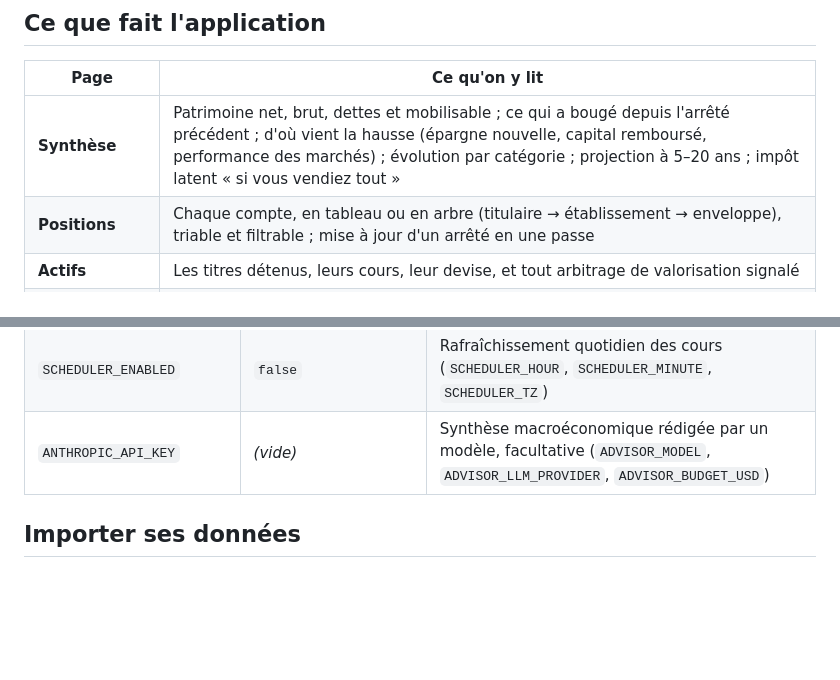
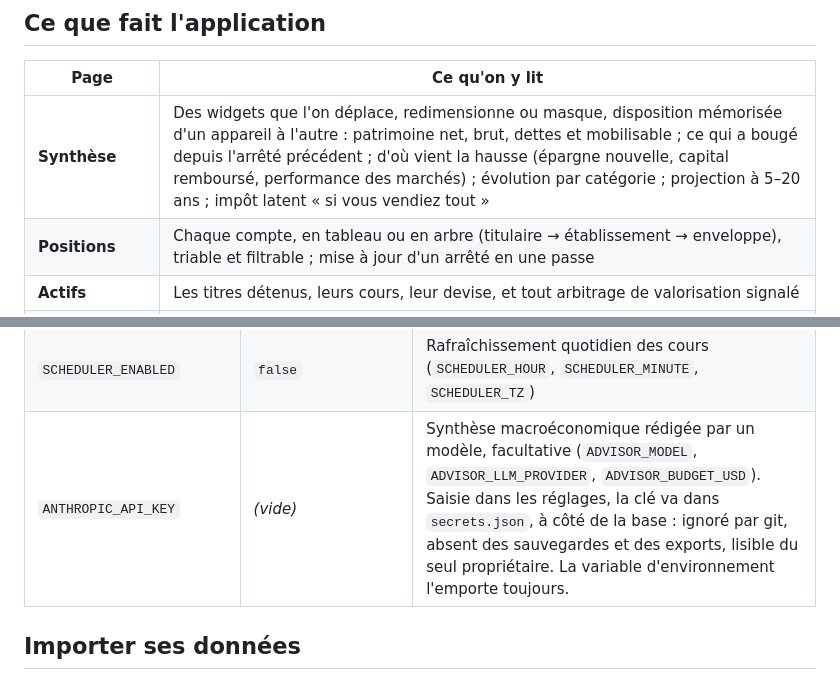
Before and after one commit to jrozelle/financy, a Markdown page: README.md, 2 parts joined by grey strips. Rendered like a GitHub page; blank space fills up the shorter version.

Commit message:
docs(readme): widgets de la synthese, cle d'API hors de la base
Co-Authored-By: Claude Opus 5.5 (1M context) <noreply@anthropic.com>
Claude-Session: https://claude.ai/code/session_015NLNNgG8X2QhsSxUwMTeY6

```diff
--- a/README.md
+++ b/README.md
@@ -12,7 +12,7 @@ Les données restent chez vous, dans un fichier SQLite.
 
 | Page | Ce qu'on y lit |
 |------|----------------|
-| **Synthèse** | Patrimoine net, brut, dettes et mobilisable ; ce qui a bougé depuis l'arrêté précédent ; d'où vient la hausse (épargne nouvelle, capital remboursé, performance des marchés) ; évolution par catégorie ; projection à 5–20 ans ; impôt latent « si vous vendiez tout » |
+| **Synthèse** | Des widgets que l'on déplace, redimensionne ou masque, disposition mémorisée d'un appareil à l'autre : patrimoine net, brut, dettes et mobilisable ; ce qui a bougé depuis l'arrêté précédent ; d'où vient la hausse (épargne nouvelle, capital remboursé, performance des marchés) ; évolution par catégorie ; projection à 5–20 ans ; impôt latent « si vous vendiez tout » |
 | **Positions** | Chaque compte, en tableau ou en arbre (titulaire → établissement → enveloppe), triable et filtrable ; mise à jour d'un arrêté en une passe |
 | **Actifs** | Les titres détenus, leurs cours, leur devise, et tout arbitrage de valorisation signalé |
 | **Entités** | SCI, holdings, indivisions : valeur, dette, parts de chaque titulaire ; trésorerie et levier d'une société lus sur ses relevés bancaires ; parts de SCPI au prix de retrait ; impôt sur les sociétés estimé |
@@ -78,7 +78,7 @@ Dans `.env` (voir `.env.example`) :
 | `FLASK_ENV` | `development` | `production` coupe le débogage et exige des cookies sécurisés |
 | `PRICE_PROVIDER` | `yahoo` | Source des cours ; `mock` n'appelle aucun réseau |
 | `SCHEDULER_ENABLED` | `false` | Rafraîchissement quotidien des cours (`SCHEDULER_HOUR`, `SCHEDULER_MINUTE`, `SCHEDULER_TZ`) |
-| `ANTHROPIC_API_KEY` | *(vide)* | Synthèse macroéconomique rédigée par un modèle, facultative (`ADVISOR_MODEL`, `ADVISOR_LLM_PROVIDER`, `ADVISOR_BUDGET_USD`) |
+| `ANTHROPIC_API_KEY` | *(vide)* | Synthèse macroéconomique rédigée par un modèle, facultative (`ADVISOR_MODEL`, `ADVISOR_LLM_PROVIDER`, `ADVISOR_BUDGET_USD`). Saisie dans les réglages, la clé va dans `secrets.json`, à côté de la base : ignoré par git, absent des sauvegardes et des exports, lisible du seul propriétaire. La variable d'environnement l'emporte toujours. |
 
 ## Importer ses données
 
```
